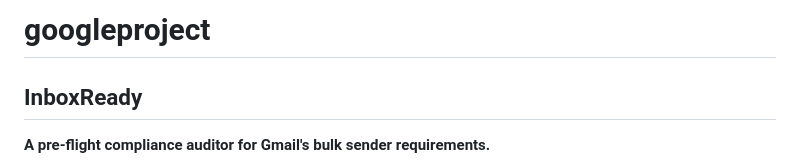
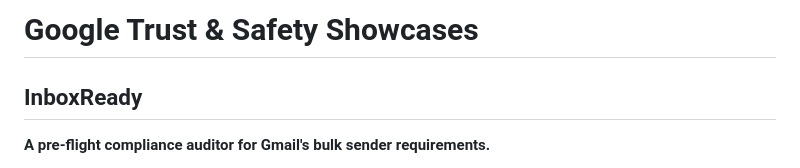
Before and after one commit to Udaykyama/googleproject, a Markdown page: README.md, the part around the change. GitHub-like rendering.

Commit message:
Clarify merged project README title
Co-authored-by: Udaykyama <107959366+Udaykyama@users.noreply.github.com>

```diff
--- a/README.md
+++ b/README.md
@@ -1,4 +1,4 @@
-# googleproject
+# Google Trust & Safety Showcases
 
 ## InboxReady
 
```
